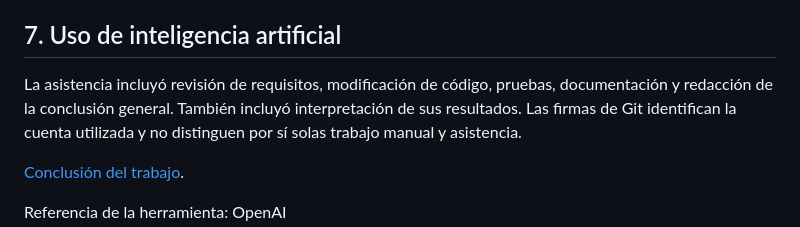
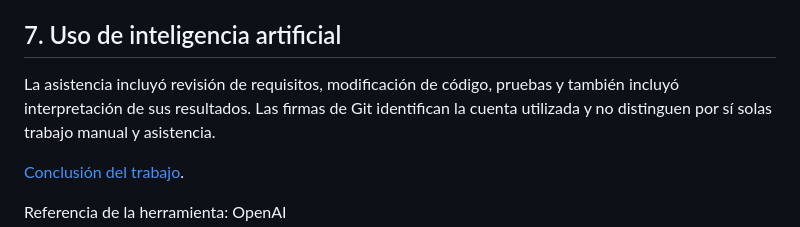
Before and after one commit to SebaOre/Devops_Ev-1, a Markdown page: README.md, the part around the change. Drawn GitHub-style.

Commit message:
Corrección de Readme
Removed redundant sentence about documentation in AI assistance section.

```diff
--- a/README.md
+++ b/README.md
@@ -197,9 +197,8 @@ problemas están reunidas en un solo [manual técnico](docs/MANUAL_TECNICO.md).
 
 ## 7. Uso de inteligencia artificial
 
-La asistencia incluyó revisión de requisitos, modificación de código, pruebas,
-documentación y redacción de la conclusión general.
-También incluyó interpretación de sus resultados.
+La asistencia incluyó revisión de requisitos, modificación de código, pruebas y
+también incluyó interpretación de sus resultados.
 Las firmas de Git identifican la cuenta utilizada y no distinguen por sí solas
 trabajo manual y asistencia.
 
```
